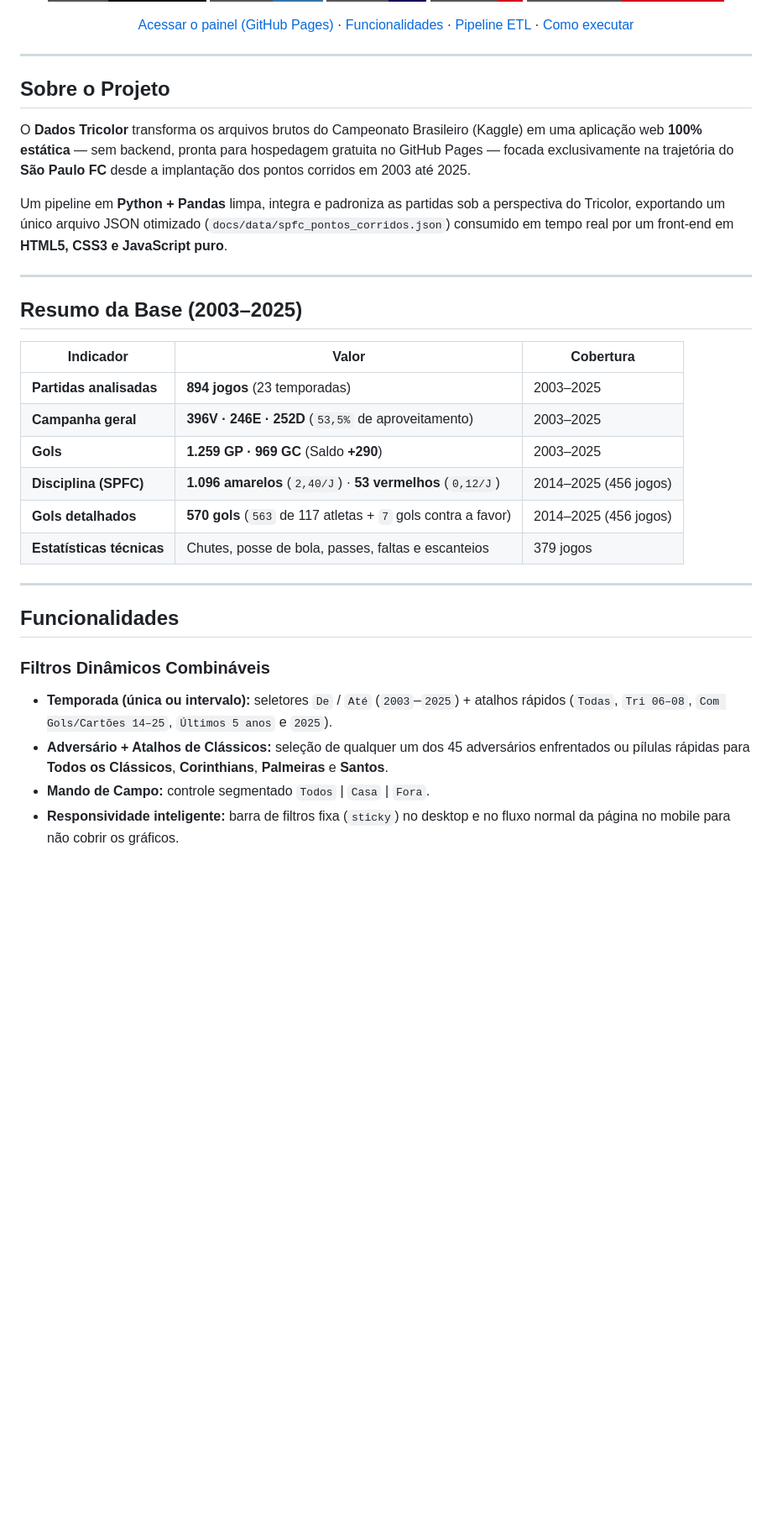
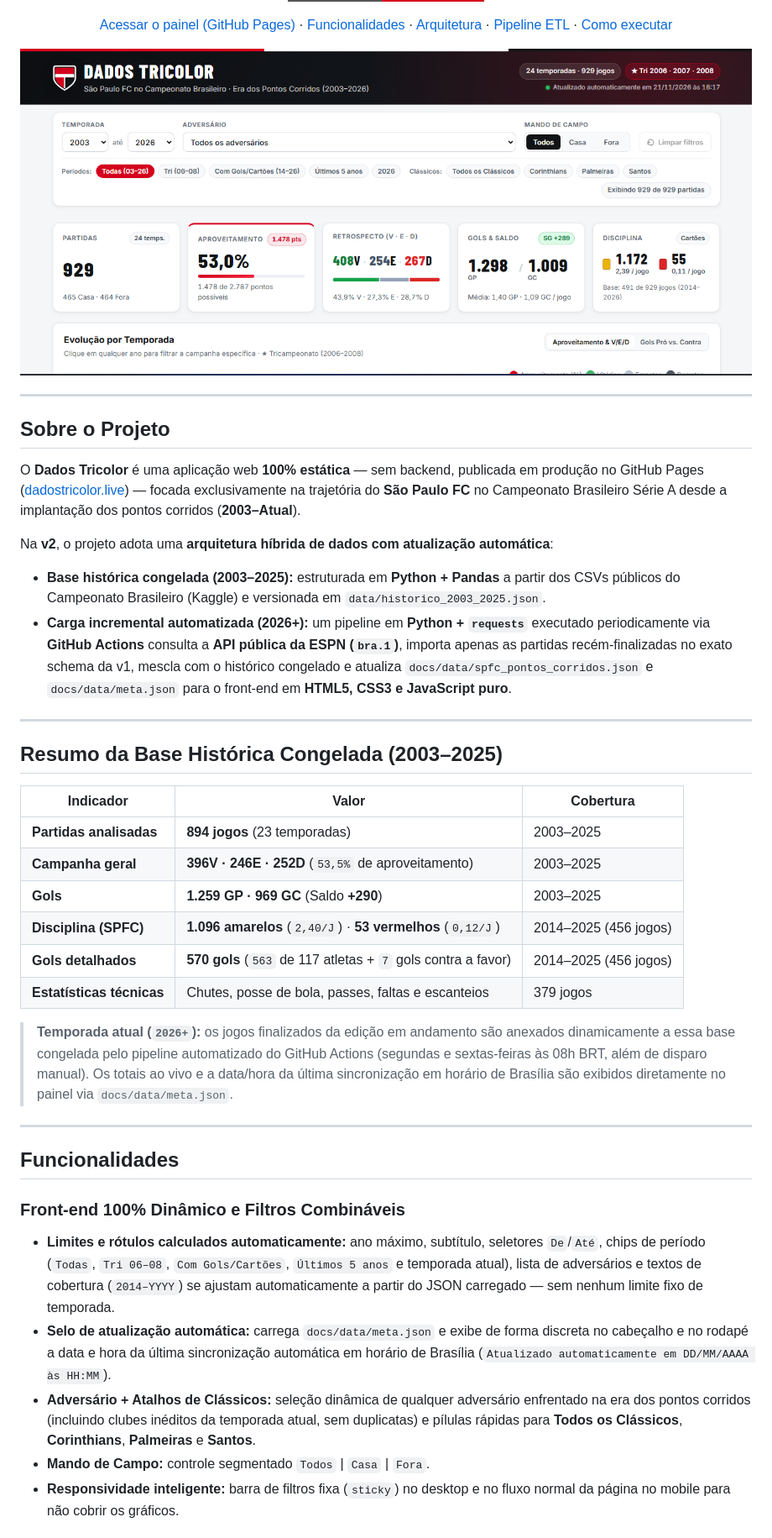
Before and after one commit to YuriAlvvvss/SPFC-Analytics, a Markdown page: README.md, the part around one of its changes. Shown at 84% size. GitHub-like rendering; pictures changed too: docs/assets/preview.png (added); badges without logos; blank space fills up the shorter version.

Commit message:
atualização do README com preview
Atualização do README com um preview

```diff
--- a/README.md
+++ b/README.md
@@ -10,7 +13,9 @@
 [![Chart.js](https://img.shields.io/badge/Chart.js-4-D5001C?style=for-the-badge&logo=chartdotjs&logoColor=white)](https://www.chartjs.org/)
 [![Static Site](https://img.shields.io/badge/Arquitetura-100%25%20Est%C3%A1tica-D5001C?style=for-the-badge)](#arquitetura)
 
-[Acessar o painel (GitHub Pages)](https://dadostricolor.live/) · [Funcionalidades](#funcionalidades) · [Pipeline ETL](#qualidade-de-dados-e-etl) · [Como executar](#como-executar-localmente)
+[Acessar o painel (GitHub Pages)](https://dadostricolor.live/) · [Funcionalidades](#funcionalidades) · [Arquitetura](#arquitetura) · [Pipeline ETL](#qualidade-de-dados-e-etl) · [Como executar](#como-executar-localmente)
+
+[![Preview do painel Dados Tricolor](docs/assets/preview.png)](https://dadostricolor.live/)
 
 </div>
 
@@ -18,13 +23,15 @@
 
 ## Sobre o Projeto
 
-O **Dados Tricolor** transforma os arquivos brutos do Campeonato Brasileiro (Kaggle) em uma aplicação web **100% estática** — sem backend, pronta para hospedagem gratuita no GitHub Pages — focada exclusivamente na trajetória do **São Paulo FC** desde a implantação dos pontos corridos em 2003 até 2025.
+O **Dados Tricolor** é uma aplicação web **100% estática** — sem backend, publicada em produção no GitHub Pages ([dadostricolor.live](https://dadostricolor.live/)) — focada exclusivamente na trajetória do **São Paulo FC** no Campeonato Brasileiro Série A desde a implantação dos pontos corridos (**2003–Atual**).
 
-Um pipeline em **Python + Pandas** limpa, integra e padroniza as partidas sob a perspectiva do Tricolor, exportando um único arquivo JSON otimizado (`docs/data/spfc_pontos_corridos.json`) consumido em tempo real por um front-end em **HTML5, CSS3 e JavaScript puro**.
+Na **v2**, o projeto adota uma **arquitetura híbrida de dados com atualização automática**:
+- **Base histórica congelada (2003–2025):** estruturada em **Python + Pandas** a partir dos CSVs públicos do Campeonato Brasileiro (Kaggle) e versionada em `data/historico_2003_2025.json`.
+- **Carga incremental automatizada (2026+):** um pipeline em **Python + `requests`** executado periodicamente via **GitHub Actions** consulta a **API pública da ESPN (`bra.1`)**, importa apenas as partidas recém-finalizadas no exato schema da v1, mescla com o histórico congelado e atualiza `docs/data/spfc_pontos_corridos.json` e `docs/data/meta.json` para o front-end em **HTML5, CSS3 e JavaScript puro**.
 
 ---
 
-## Resumo da Base (2003–2025)
+## Resumo da Base Histórica Congelada (2003–2025)
 
 | Indicador | Valor | Cobertura |
 | --- | --- | --- |
@@ -35,13 +42,16 @@ Um pipeline em **Python + Pandas** limpa, integra e padroniza as partidas sob a
 | **Gols detalhados** | **570 gols** (`563` de 117 atletas + `7` gols contra a favor) | 2014–2025 (456 jogos) |
 | **Estatísticas técnicas** | Chutes, posse de bola, passes, faltas e escanteios | 379 jogos |
 
+> **Temporada atual (`2026+`):** os jogos finalizados da edição em andamento são anexados dinamicamente a essa base congelada pelo pipeline automatizado do GitHub Actions (segundas e sextas-feiras às 08h BRT, além de disparo manual). Os totais ao vivo e a data/hora da última sincronização em horário de Brasília são exibidos diretamente no painel via `docs/data/meta.json`.
+
 ---
 
 ## Funcionalidades
 
-### Filtros Dinâmicos Combináveis
-- **Temporada (única ou intervalo):** seletores `De` / `Até` (`2003`–`2025`) + atalhos rápidos (`Todas`, `Tri 06–08`, `Com Gols/Cartões 14–25`, `Últimos 5 anos` e `2025`).
-- **Adversário + Atalhos de Clássicos:** seleção de qualquer um dos 45 adversários enfrentados ou pílulas rápidas para **Todos os Clássicos**, **Corinthians**, **Palmeiras** e **Santos**.
+### Front-end 100% Dinâmico e Filtros Combináveis
+- **Limites e rótulos calculados automaticamente:** ano máximo, subtítulo, seletores `De`/`Até`, chips de período (`Todas`, `Tri 06–08`, `Com Gols/Cartões`, `Últimos 5 anos` e temporada atual), lista de adversários e textos de cobertura (`2014–YYYY`) se ajustam automaticamente a partir do JSON carregado — sem nenhum limite fixo de temporada.
+- **Selo de atualização automática:** carrega `docs/data/meta.json` e exibe de forma discreta no cabeçalho e no rodapé a data e hora da última sincronização automática em horário de Brasília (`Atualizado automaticamente em DD/MM/AAAA às HH:MM`).
+- **Adversário + Atalhos de Clássicos:** seleção dinâmica de qualquer adversário enfrentado na era dos pontos corridos (incluindo clubes inéditos da temporada atual, sem duplicatas) e pílulas rápidas para **Todos os Clássicos**, **Corinthians**, **Palmeiras** e **Santos**.
 - **Mando de Campo:** controle segmentado `Todos` | `Casa` | `Fora`.
 - **Responsividade inteligente:** barra de filtros fixa (`sticky`) no desktop e no fluxo normal da página no mobile para não cobrir os gráficos.
 
```
Also changed, not shown: other parts of README.md (+55 -20 lines).
